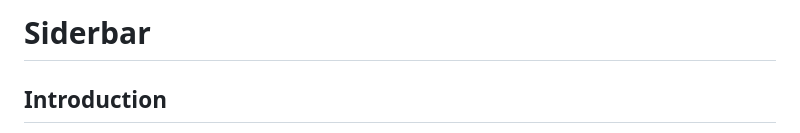
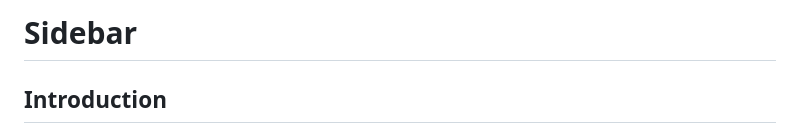
Before and after one commit to supervisely-ecosystem/ui-widgets-demos, a Markdown page: layouts and containers/009_sidebar/README.md, the part around the change. GitHub-like rendering.

Commit message:
fix typo in sidebar readme

```diff
--- a/layouts and containers/009_sidebar/README.md
+++ b/layouts and containers/009_sidebar/README.md
@@ -1,4 +1,4 @@
-# Siderbar
+# Sidebar
 
 ## Introduction
 
```
